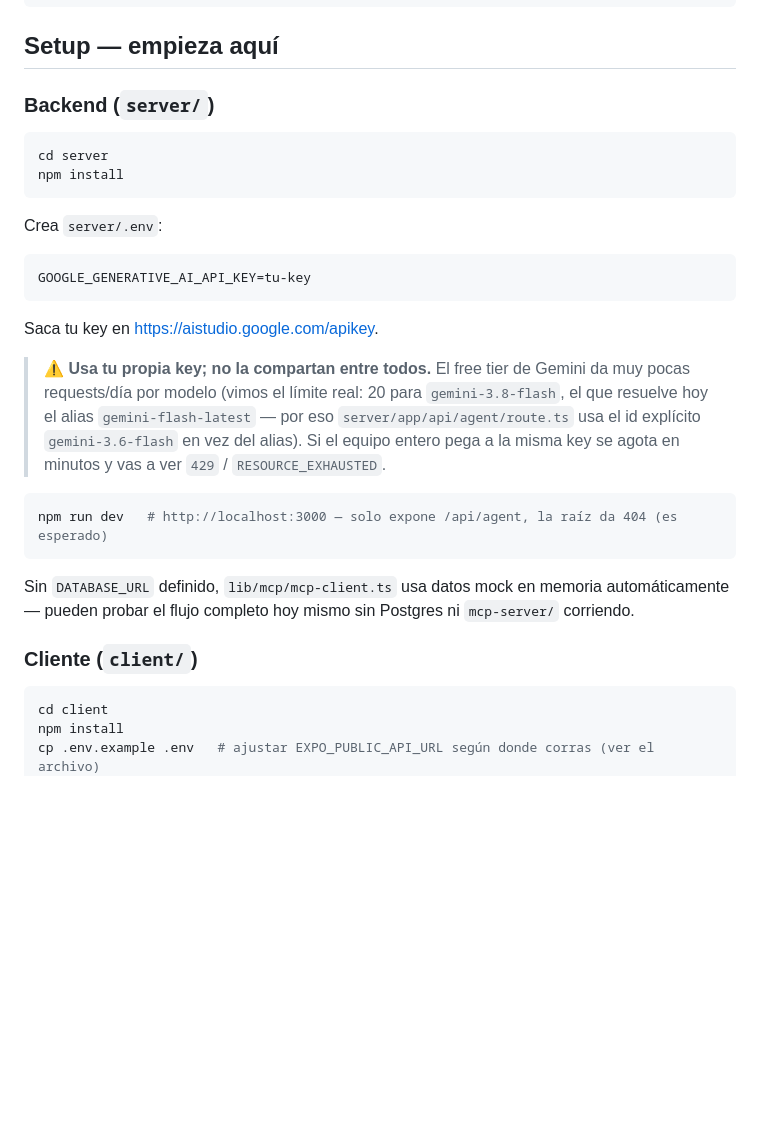
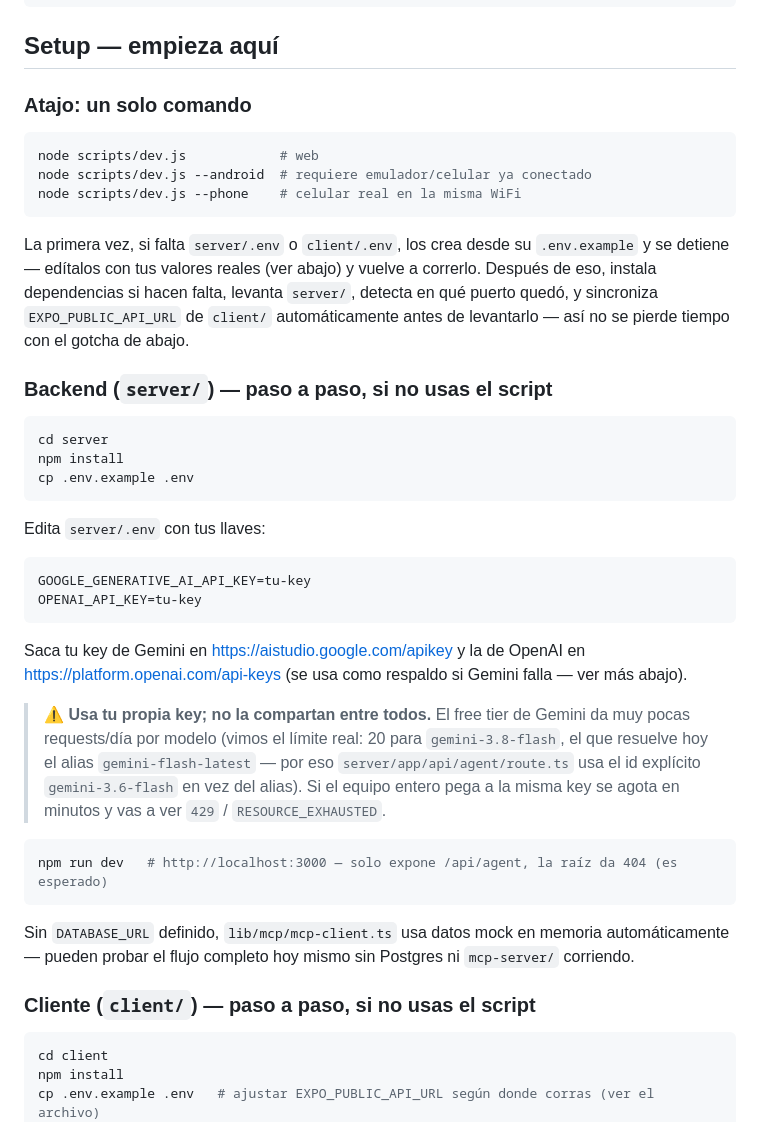
Before and after one commit to RicardoMoVg/Reto_Banorte2026, a Markdown page: README.md, the part around the change. Drawn GitHub-style; blank space fills up the shorter version.

Commit message:
docs: README menciona scripts/dev.js y OPENAI_API_KEY

````diff
--- a/README.md
+++ b/README.md
@@ -23,20 +23,39 @@ client/ (Expo/RN)  --HTTP-->  server/ (agente/LLM)  --MCP(stdio)-->  mcp-server/
 
 ## Setup — empieza aquí
 
-### Backend (`server/`)
+### Atajo: un solo comando
+
+```bash
+node scripts/dev.js            # web
+node scripts/dev.js --android  # requiere emulador/celular ya conectado
+node scripts/dev.js --phone    # celular real en la misma WiFi
+```
+
+La primera vez, si falta `server/.env` o `client/.env`, los crea desde su
+`.env.example` y se detiene — edítalos con tus valores reales (ver abajo) y
+vuelve a correrlo. Después de eso, instala dependencias si hacen falta,
+levanta `server/`, detecta en qué puerto quedó, y sincroniza
+`EXPO_PUBLIC_API_URL` de `client/` automáticamente antes de levantarlo — así
+no se pierde tiempo con el gotcha de abajo.
+
+### Backend (`server/`) — paso a paso, si no usas el script
 
 ```bash
 cd server
 npm install
+cp .env.example .env
 ```
 
-Crea `server/.env`:
+Edita `server/.env` con tus llaves:
 
 ```
 GOOGLE_GENERATIVE_AI_API_KEY=tu-key
+OPENAI_API_KEY=tu-key
 ```
 
-Saca tu key en <https://aistudio.google.com/apikey>.
+Saca tu key de Gemini en <https://aistudio.google.com/apikey> y la de
+OpenAI en <https://platform.openai.com/api-keys> (se usa como respaldo si
+Gemini falla — ver más abajo).
 
 > ⚠️ **Usa tu propia key; no la compartan entre todos.** El free tier de
 > Gemini da muy pocas requests/día por modelo (vimos el límite real: 20
@@ -53,7 +72,7 @@ Sin `DATABASE_URL` definido, `lib/mcp/mcp-client.ts` usa datos mock en
 memoria automáticamente — pueden probar el flujo completo hoy mismo sin
 Postgres ni `mcp-server/` corriendo.
 
-### Cliente (`client/`)
+### Cliente (`client/`) — paso a paso, si no usas el script
 
 ```bash
 cd client
````
